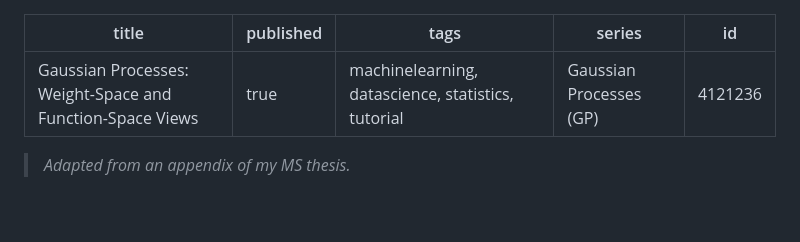
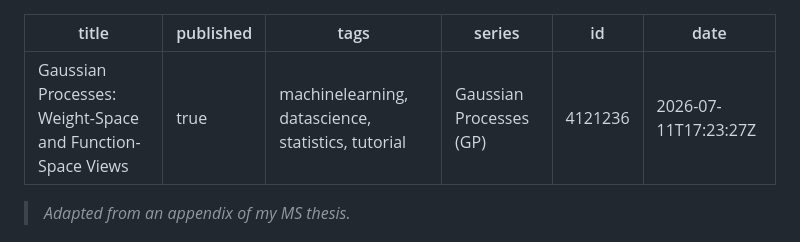
Before and after one commit to davisethan/thesis-to-devto, a Markdown page: posts/gp-preliminaries.md, the part around the change. Rendered like a GitHub page; blank space fills up the shorter version.

Commit message:
chore: update published articles [skip ci]

```diff
--- a/posts/gp-preliminaries.md
+++ b/posts/gp-preliminaries.md
@@ -4,6 +4,7 @@ published: true
 tags: 'machinelearning, datascience, statistics, tutorial'
 series: Gaussian Processes (GP)
 id: 4121236
+date: '2026-07-11T17:23:27Z'
 ---
 
 > *Adapted from an appendix of my MS thesis.*
```
